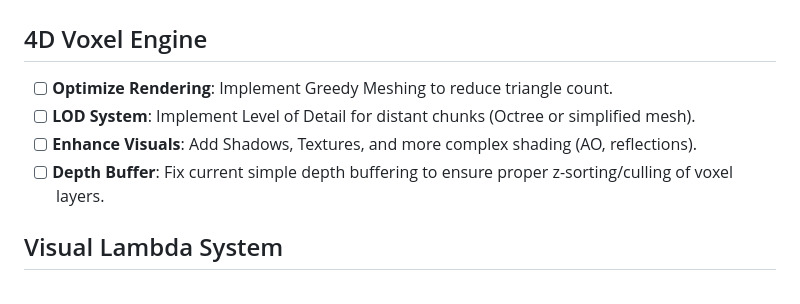
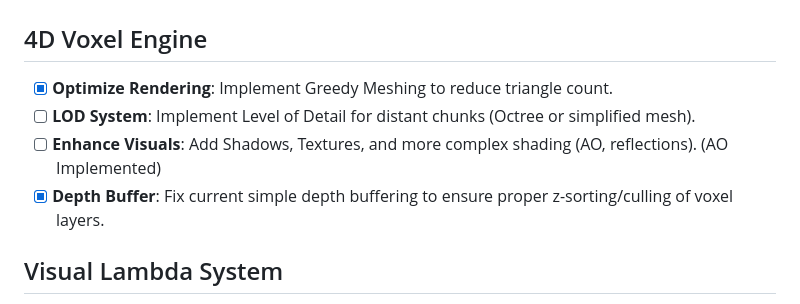
Before and after one commit to LokiMetaSmith/Planes-of-Eternity, a Markdown page: TODO.md, the part around the change. Rendered like a GitHub page.

Commit message:
Integrate ML and fix Voxel Engine logic
Co-authored-by: LokiMetaSmith <5054116+LokiMetaSmith@users.noreply.github.com>

```diff
--- a/TODO.md
+++ b/TODO.md
@@ -1,10 +1,10 @@
 # Reality Engine Tasks
 
 ## 4D Voxel Engine
-- [ ] **Optimize Rendering**: Implement Greedy Meshing to reduce triangle count.
+- [x] **Optimize Rendering**: Implement Greedy Meshing to reduce triangle count.
 - [ ] **LOD System**: Implement Level of Detail for distant chunks (Octree or simplified mesh).
-- [ ] **Enhance Visuals**: Add Shadows, Textures, and more complex shading (AO, reflections).
-- [ ] **Depth Buffer**: Fix current simple depth buffering to ensure proper z-sorting/culling of voxel layers.
+- [ ] **Enhance Visuals**: Add Shadows, Textures, and more complex shading (AO, reflections). (AO Implemented)
+- [x] **Depth Buffer**: Fix current simple depth buffering to ensure proper z-sorting/culling of voxel layers.
 
 ## Visual Lambda System
 - [x] **Render Graph Edges**: Implement a Line Pipeline in `LambdaRenderer` to visualize connections (edges) between lambda nodes. Currently, only nodes are rendered as spheres.
```
